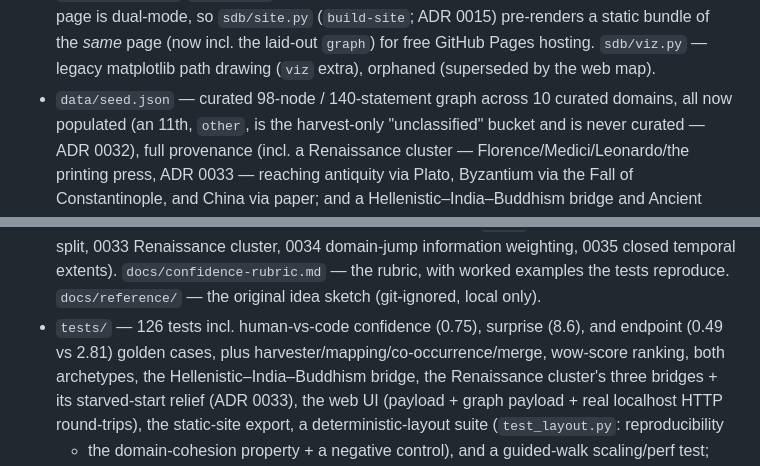
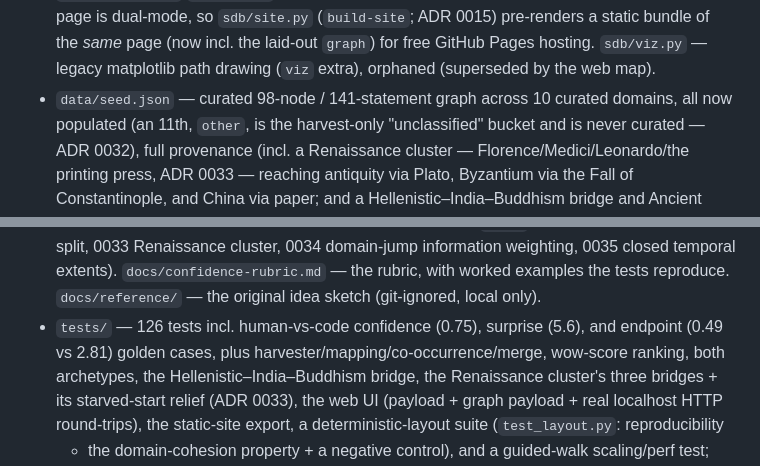
Before and after one commit to AnandKri/six-degree-bacon, a Markdown page: CLAUDE.md, 2 parts joined by grey strips. Drawn GitHub-style.

```diff
--- a/CLAUDE.md
+++ b/CLAUDE.md
@@ -88,7 +88,7 @@ topic -> graph (networkx MultiGraph) -> traverse -> score surprise -> rank/filte
   (`build-site`; ADR 0015) pre-renders a static bundle of the *same* page (now incl. the laid-out
   `graph`) for free GitHub Pages hosting. `sdb/viz.py` — legacy matplotlib path drawing (`viz` extra),
   orphaned (superseded by the web map).
-- `data/seed.json` — curated 98-node / 140-statement graph across 10 curated domains, all now
+- `data/seed.json` — curated 98-node / 141-statement graph across 10 curated domains, all now
   populated (an 11th, `other`, is the harvest-only "unclassified" bucket and is never curated —
   ADR 0032), full provenance (incl. a Renaissance cluster — Florence/Medici/Leonardo/the printing
   press, ADR 0033 — reaching antiquity via Plato, Byzantium via the Fall of Constantinople, and China
@@ -113,7 +113,7 @@ topic -> graph (networkx MultiGraph) -> traverse -> score surprise -> rank/filte
   `docs/confidence-rubric.md` — the rubric, with worked examples the tests reproduce.
   `docs/reference/`
   — the original idea sketch (git-ignored, local only).
-- `tests/` — 126 tests incl. human-vs-code confidence (0.75), surprise (8.6), and endpoint (0.49 vs
+- `tests/` — 126 tests incl. human-vs-code confidence (0.75), surprise (5.6), and endpoint (0.49 vs
   2.81) golden cases, plus harvester/mapping/co-occurrence/merge, wow-score ranking, both archetypes,
   the Hellenistic–India–Buddhism bridge, the Renaissance cluster's three bridges + its starved-start
   relief (ADR 0033), the web UI (payload + graph payload + real localhost HTTP
```
Also changed, not shown: docs/HANDOVER.md (+11 -7 lines), docs/adr/0033-renaissance-cluster.md (+12 -1 lines).
